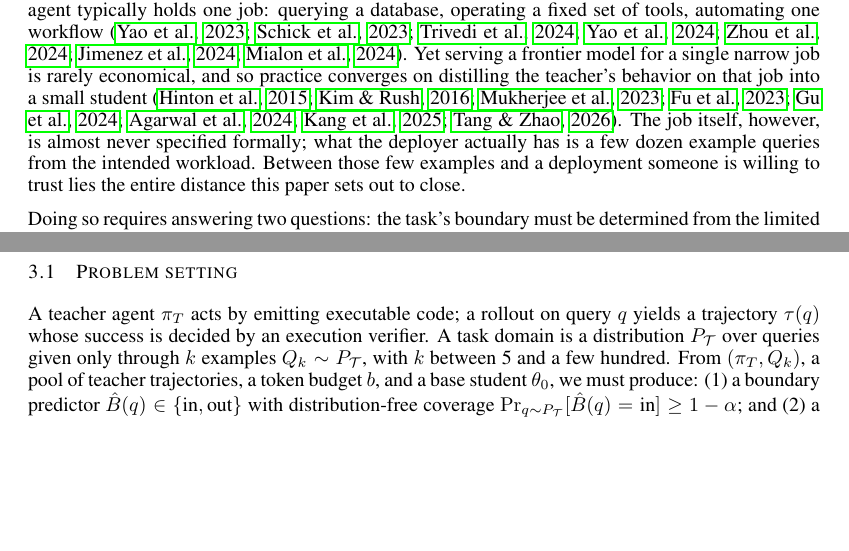
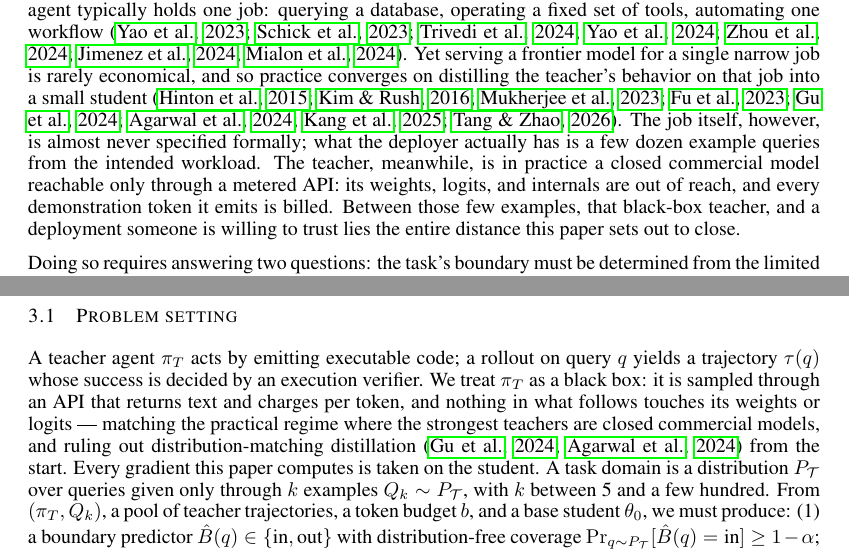
Before and after one commit to XueqiC/tc_code, a LaTeX paper (paper/iclr2027_conference.tex, which reads paper/sections/introduction.tex, paper/sections/method.tex): two parts of pages 1 and 4 of 15, joined at a grey line, cut so that both start at the same text, the shorter picture padded with empty space. Compiled offline with pdfLaTeX.

Commit message:
paper: black-box API teacher made explicit in motivation + problem setting
Co-Authored-By: Claude Fable 5 <noreply@anthropic.com>

```diff
--- a/paper/sections/introduction.tex
+++ b/paper/sections/introduction.tex
@@ -10,9 +10,12 @@ economical, and so practice converges on
 distilling the teacher's behavior on that job into a small student
 \citep{hinton2015distilling, kim2016sequence, mukherjee2023orca, fu2023specializing, gu2024minillm, agarwal2024gkd, kang2025distilling, tang2026smartad}. The job itself, however, is almost never specified formally; what the
 deployer actually has is a few dozen
-example queries from the intended workload. Between those few examples and a
-deployment someone is willing to trust lies the entire distance this paper
-sets out to close.
+example queries from the intended workload. The teacher, meanwhile, is in
+practice a closed commercial model reachable only through a metered API:
+its weights, logits, and internals are out of reach, and every
+demonstration token it emits is billed. Between those few examples, that
+black-box teacher, and a deployment someone is willing to trust lies the
+entire distance this paper sets out to close.
 
 Doing so requires answering two questions: the task's boundary must be
 determined from the limited examples alone, and the agent built on the
--- a/paper/sections/method.tex
+++ b/paper/sections/method.tex
@@ -37,7 +37,12 @@ data; no component is tuned per benchmark.
 \subsection{Problem setting}\label{sec:setting}
 A teacher agent $\pi_T$ acts by emitting executable code; a rollout on query
 $q$ yields a trajectory $\tau(q)$ whose success is decided by an execution
-verifier. A task domain is a distribution $P_\mathcal{T}$ over queries given
+verifier. We treat $\pi_T$ as a black box: it is sampled through an API that
+returns text and charges per token, and nothing in what follows touches its
+weights or logits --- matching the practical regime where the strongest
+teachers are closed commercial models, and ruling out
+distribution-matching distillation \citep{gu2024minillm, agarwal2024gkd}
+from the start. Every gradient this paper computes is taken on the student. A task domain is a distribution $P_\mathcal{T}$ over queries given
 only through $k$ examples $Q_k \sim P_\mathcal{T}$, with $k$ between 5 and a
 few hundred. From $(\pi_T, Q_k)$, a pool of teacher trajectories, a token
 budget $b$, and a base student $\theta_0$, we must produce: (1) a boundary
```
